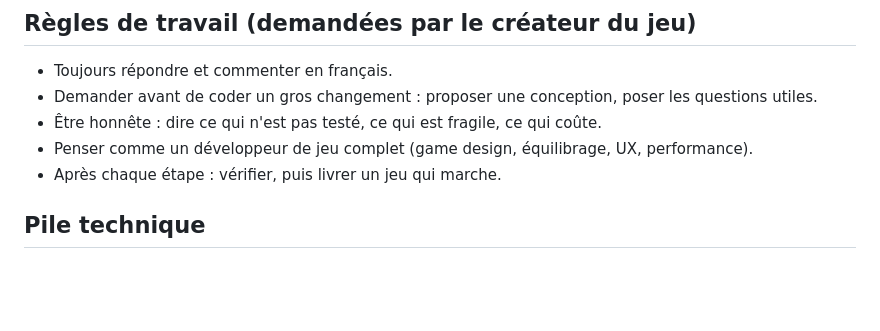
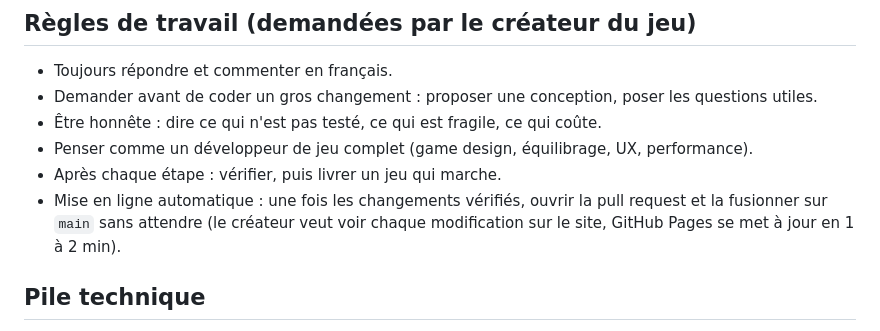
Before and after one commit to Romaindac/Crossover, a Markdown page: CLAUDE.md, the part around the change. Rendered like a GitHub page; blank space fills up the shorter version.

Commit message:
CLAUDE.md : mettre en ligne automatiquement chaque modification verifiee
Co-Authored-By: Claude Opus 5.5 <noreply@anthropic.com>
Claude-Session: https://claude.ai/code/session_01AHyrcHCN3XBMz3fsNeFWuC

```diff
--- a/CLAUDE.md
+++ b/CLAUDE.md
@@ -11,6 +11,8 @@ Ce fichier résume tout ce qu'il faut savoir pour reprendre le projet.
 - Être honnête : dire ce qui n'est pas testé, ce qui est fragile, ce qui coûte.
 - Penser comme un développeur de jeu complet (game design, équilibrage, UX, performance).
 - Après chaque étape : vérifier, puis livrer un jeu qui marche.
+- Mise en ligne automatique : une fois les changements vérifiés, ouvrir la pull request et la fusionner sur `main`
+  sans attendre (le créateur veut voir chaque modification sur le site, GitHub Pages se met à jour en 1 à 2 min).
 
 ## Pile technique
 
```
